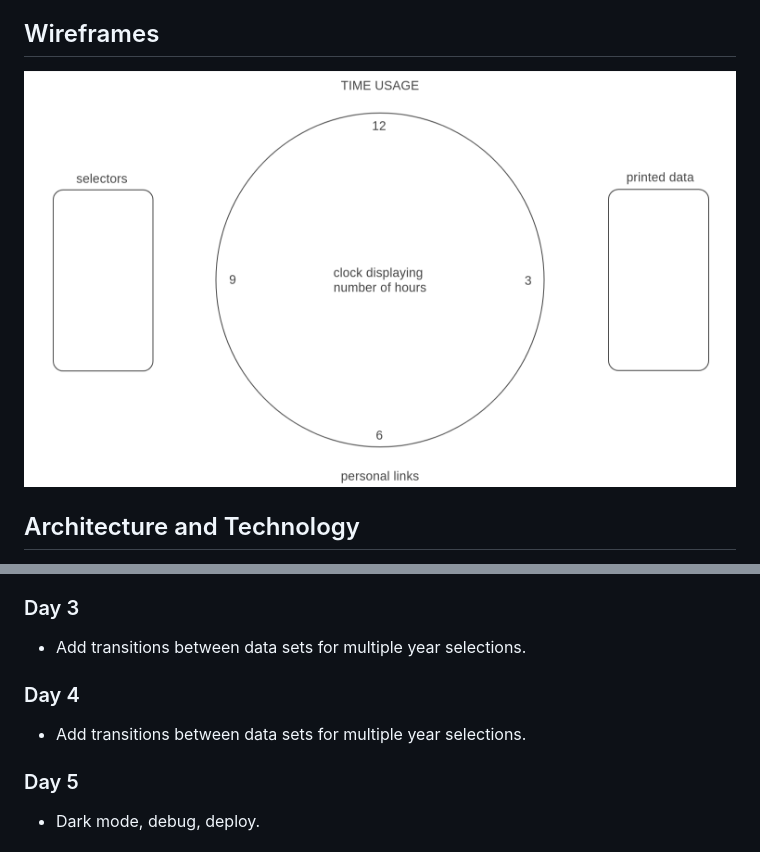
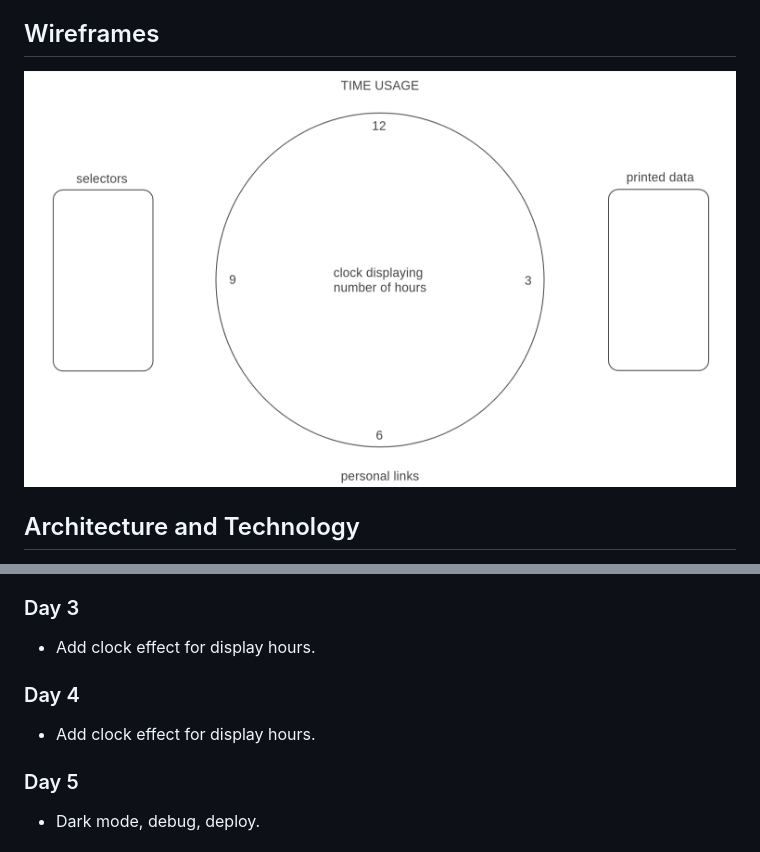
Before and after one commit to rayoowoo/TimeUsage, a Markdown page: README.md, 2 parts joined by grey strips. GitHub-like rendering.

```diff
--- a/README.md
+++ b/README.md
@@ -17,7 +17,7 @@ Additional features:
 * The page can also be in dark mode with a button click. The button will be in the selector section.
 
 ## Wireframes
-![wireframe](images/time-usage-wireframe.png)
+![wireframe](/src/assets/images/time-usage-wireframe.png)
 
 ## Architecture and Technology
 * Vanilla Javascript to handle the selecting logic
@@ -39,10 +39,10 @@ Additional features:
 * Study D3 visualizations and CSS transitions.
 
 ### Day 3
-* Add transitions between data sets for multiple year selections.
+* Add clock effect for display hours.
 
 ### Day 4
-* Add transitions between data sets for multiple year selections.
+* Add clock effect for display hours.
 
 ### Day 5
 * Dark mode, debug, deploy.
```
Also changed, not shown: src/assets/images/time-usage-wireframe.png (renamed from images/time-usage-wireframe.png), 10 other files.
